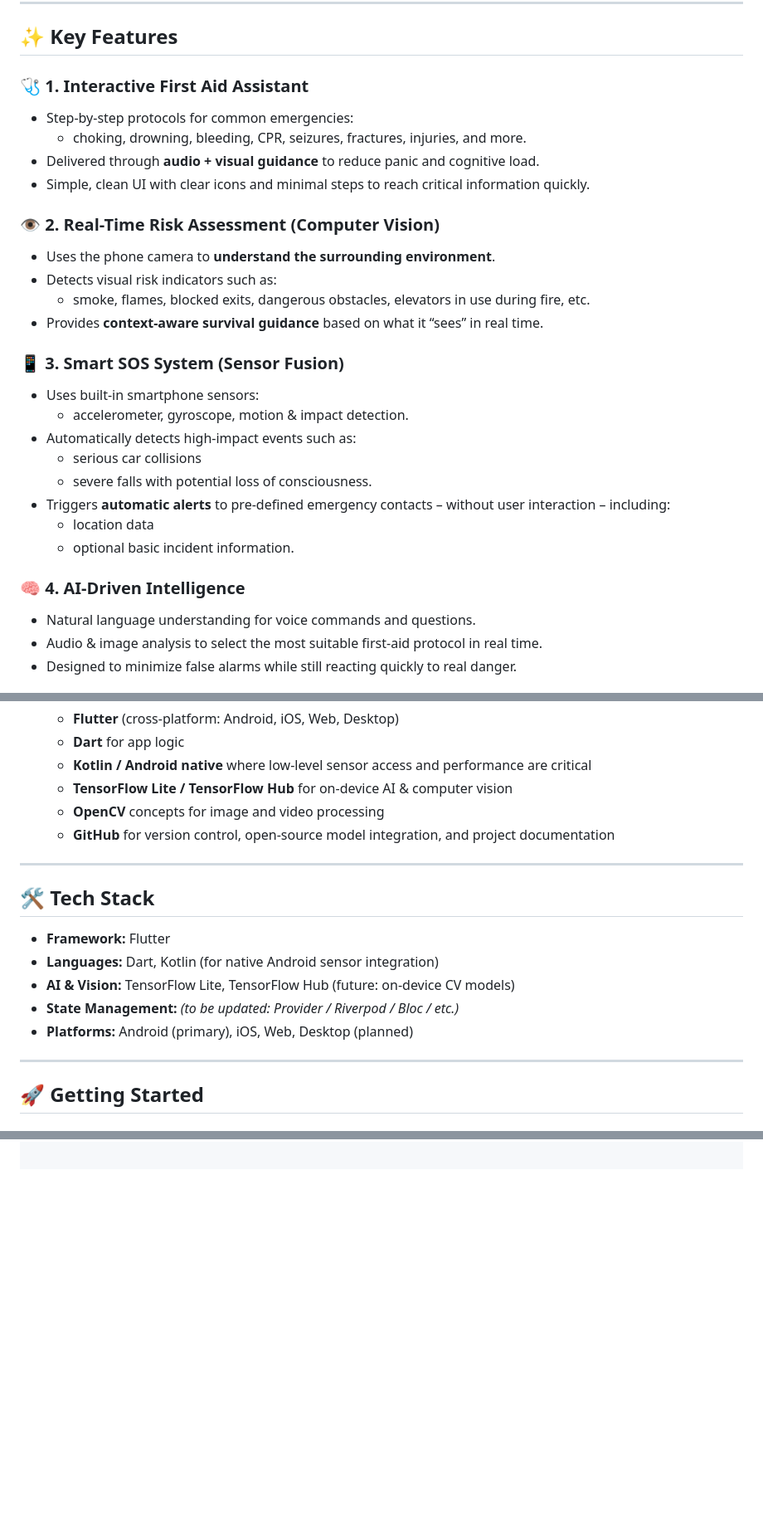
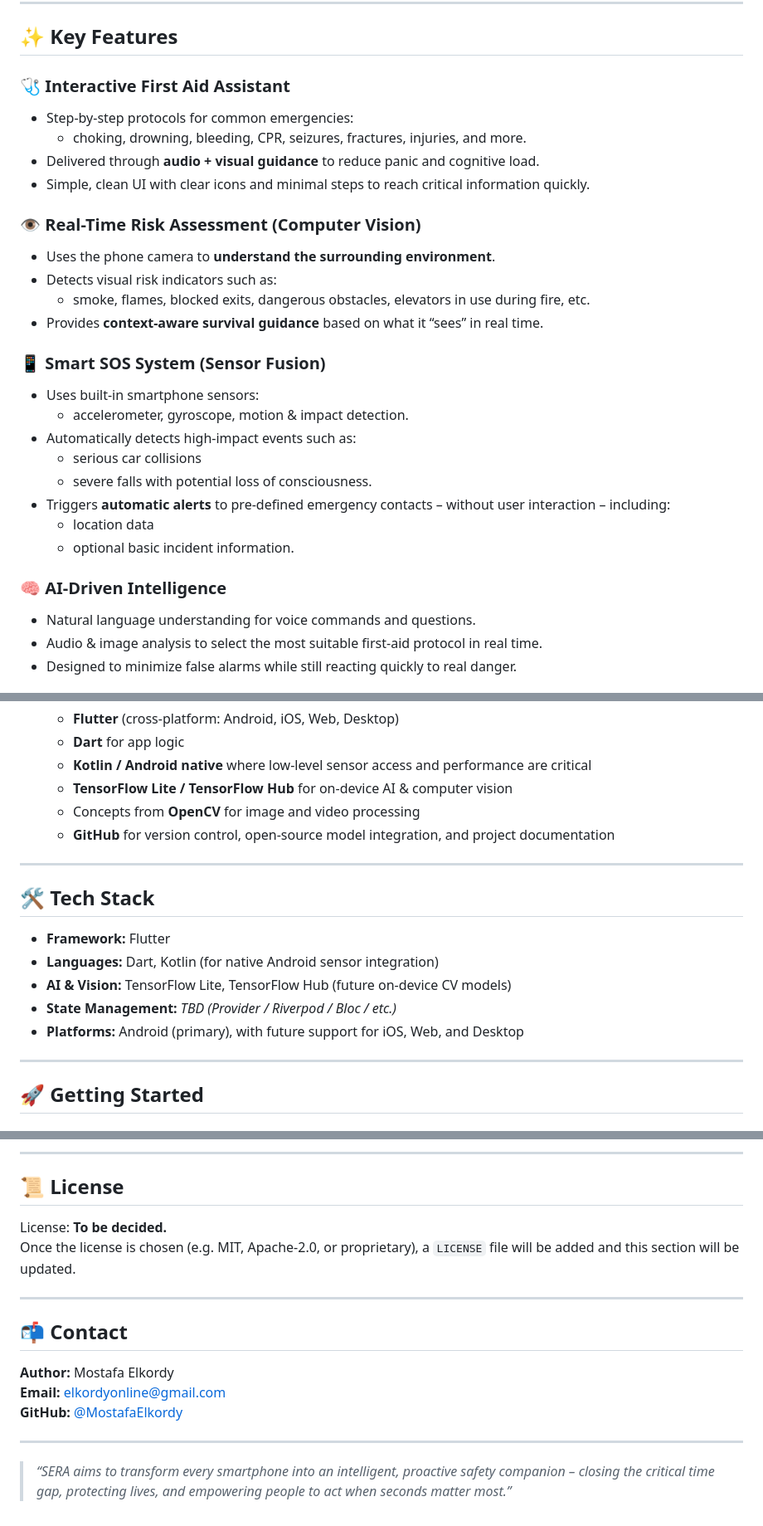
Before and after one commit to MostafaElkordy/Sera, a Markdown page: README.md, 3 parts joined by grey strips. Shown: that part at 83% size. Rendered like a GitHub page; blank space fills up the shorter version.

Commit message:
Sera App README Update

```diff
--- a/README.md
+++ b/README.md
@@ -26,19 +26,19 @@ SERA is designed specifically to close this gap.
 
 ## ✨ Key Features
 
-### 🩺 1. Interactive First Aid Assistant
+### 🩺 Interactive First Aid Assistant
 - Step-by-step protocols for common emergencies:
   - choking, drowning, bleeding, CPR, seizures, fractures, injuries, and more.
 - Delivered through **audio + visual guidance** to reduce panic and cognitive load.
 - Simple, clean UI with clear icons and minimal steps to reach critical information quickly.
 
-### 👁️ 2. Real-Time Risk Assessment (Computer Vision)
+### 👁️ Real-Time Risk Assessment (Computer Vision)
 - Uses the phone camera to **understand the surrounding environment**.
 - Detects visual risk indicators such as:
   - smoke, flames, blocked exits, dangerous obstacles, elevators in use during fire, etc.
 - Provides **context-aware survival guidance** based on what it “sees” in real time.
 
-### 📱 3. Smart SOS System (Sensor Fusion)
+### 📱 Smart SOS System (Sensor Fusion)
 - Uses built-in smartphone sensors:
   - accelerometer, gyroscope, motion & impact detection.
 - Automatically detects high-impact events such as:
@@ -48,7 +48,7 @@ SERA is designed specifically to close this gap.
   - location data
   - optional basic incident information.
 
-### 🧠 4. AI-Driven Intelligence
+### 🧠 AI-Driven Intelligence
 - Natural language understanding for voice commands and questions.
 - Audio & image analysis to select the most suitable first-aid protocol in real time.
 - Designed to minimize false alarms while still reacting quickly to real danger.
@@ -70,7 +70,7 @@ SERA is built on top of:
   - **Dart** for app logic
   - **Kotlin / Android native** where low-level sensor access and performance are critical
   - **TensorFlow Lite / TensorFlow Hub** for on-device AI & computer vision
-  - **OpenCV** concepts for image and video processing
+  - Concepts from **OpenCV** for image and video processing
   - **GitHub** for version control, open-source model integration, and project documentation
 
 ---
@@ -79,9 +79,9 @@ SERA is built on top of:
 
 - **Framework:** Flutter
 - **Languages:** Dart, Kotlin (for native Android sensor integration)
-- **AI & Vision:** TensorFlow Lite, TensorFlow Hub (future: on-device CV models)
-- **State Management:** *(to be updated: Provider / Riverpod / Bloc / etc.)*
-- **Platforms:** Android (primary), iOS, Web, Desktop (planned)
+- **AI & Vision:** TensorFlow Lite, TensorFlow Hub (future on-device CV models)
+- **State Management:** _TBD (Provider / Riverpod / Bloc / etc.)_
+- **Platforms:** Android (primary), with future support for iOS, Web, and Desktop
 
 ---
 
@@ -101,0 +186,18 @@ cd Sera
+---
+
+## 📜 License
+
+License: **To be decided.**
+Once the license is chosen (e.g. MIT, Apache-2.0, or proprietary), a `LICENSE` file will be added and this section will be updated.
+
+---
+
+## 📬 Contact
+
+**Author:** Mostafa Elkordy
+**Email:** [elkordyonline@gmail.com](mailto:elkordyonline@gmail.com)
+**GitHub:** [@MostafaElkordy](https://github.com/MostafaElkordy)
+
+---
+
+> _“SERA aims to transform every smartphone into an intelligent, proactive safety companion – closing the critical time gap, protecting lives, and empowering people to act when seconds matter most.”_
```
Also changed, not shown: other parts of README.md (+84 -0 lines).
